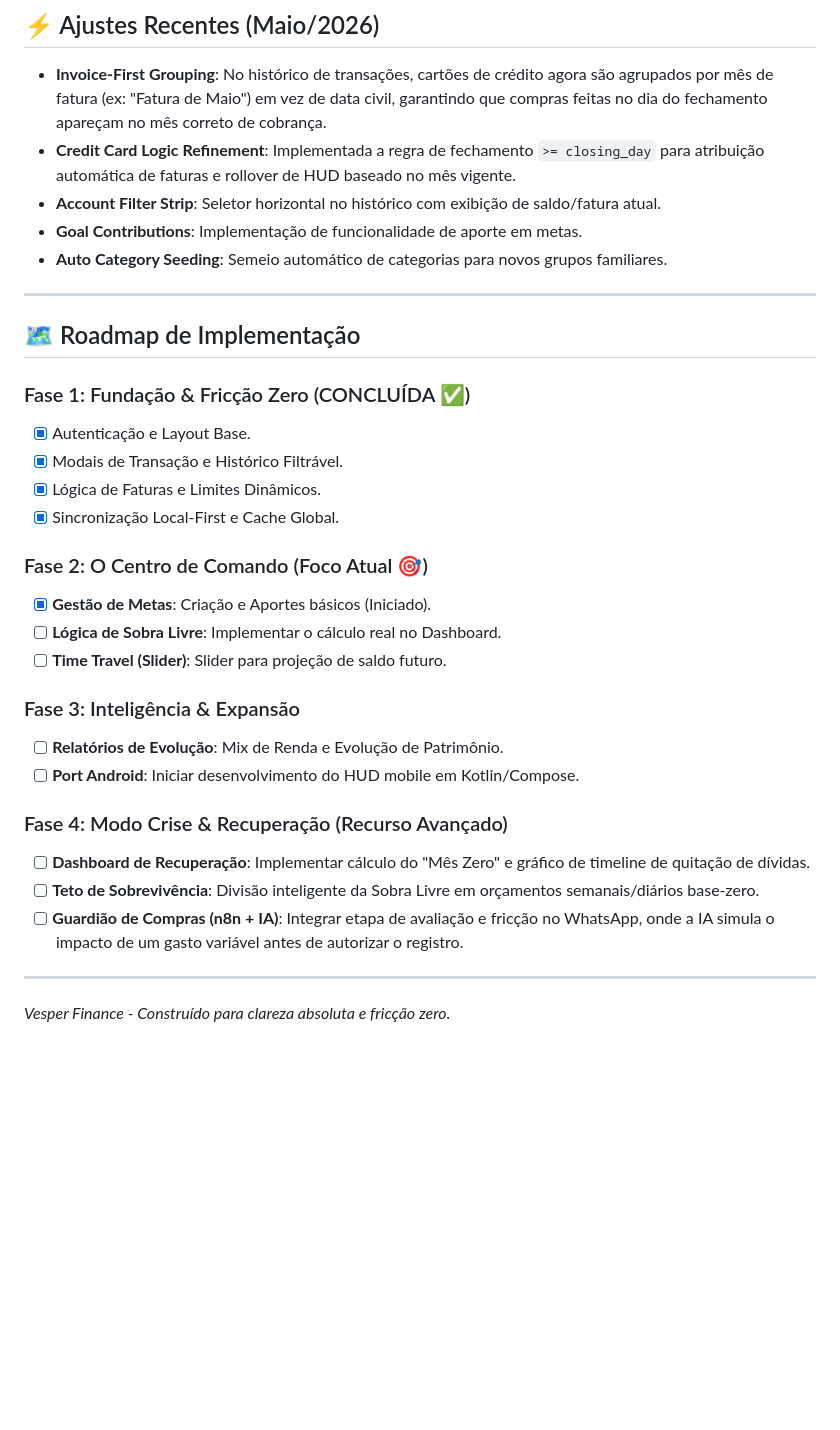
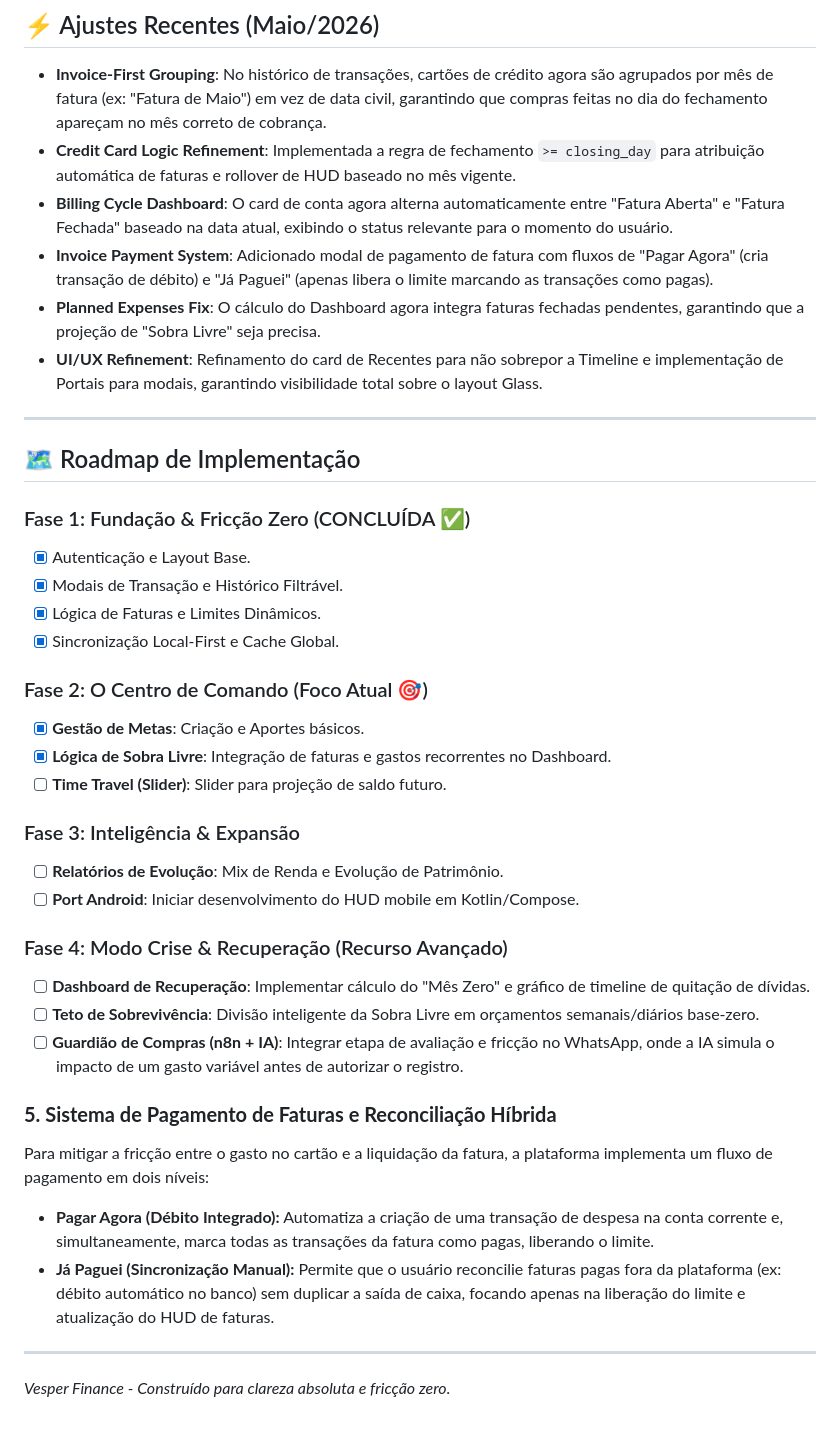
Before and after one commit to wheslancardoso/finance-ia, a Markdown page: CONTEXTO_VESPER.md, the part around the change. Rendered like a GitHub page; blank space fills up the shorter version.

Commit message:
docs: atualiza manifesto vesper com novas lógicas de faturas e sistema de pagamento

```diff
--- a/CONTEXTO_VESPER.md
+++ b/CONTEXTO_VESPER.md
@@ -63,9 +63,10 @@ O Vesper não é um app de contabilidade; é uma ferramenta de **estratégia fin
 ## ⚡ Ajustes Recentes (Maio/2026)
 *   **Invoice-First Grouping**: No histórico de transações, cartões de crédito agora são agrupados por mês de fatura (ex: "Fatura de Maio") em vez de data civil, garantindo que compras feitas no dia do fechamento apareçam no mês correto de cobrança.
 *   **Credit Card Logic Refinement**: Implementada a regra de fechamento `>= closing_day` para atribuição automática de faturas e rollover de HUD baseado no mês vigente.
-*   **Account Filter Strip**: Seletor horizontal no histórico com exibição de saldo/fatura atual.
-*   **Goal Contributions**: Implementação de funcionalidade de aporte em metas.
-*   **Auto Category Seeding**: Semeio automático de categorias para novos grupos familiares.
+*   **Billing Cycle Dashboard**: O card de conta agora alterna automaticamente entre "Fatura Aberta" e "Fatura Fechada" baseado na data atual, exibindo o status relevante para o momento do usuário.
+*   **Invoice Payment System**: Adicionado modal de pagamento de fatura com fluxos de "Pagar Agora" (cria transação de débito) e "Já Paguei" (apenas libera o limite marcando as transações como pagas).
+*   **Planned Expenses Fix**: O cálculo do Dashboard agora integra faturas fechadas pendentes, garantindo que a projeção de "Sobra Livre" seja precisa.
+*   **UI/UX Refinement**: Refinamento do card de Recentes para não sobrepor a Timeline e implementação de Portais para modais, garantindo visibilidade total sobre o layout Glass.
 
 ---
 
@@ -78,8 +79,8 @@ O Vesper não é um app de contabilidade; é uma ferramenta de **estratégia fin
 - [x] Sincronização Local-First e Cache Global.
 
 ### Fase 2: O Centro de Comando (Foco Atual 🎯)
-- [x] **Gestão de Metas**: Criação e Aportes básicos (Iniciado).
-- [ ] **Lógica de Sobra Livre**: Implementar o cálculo real no Dashboard.
+- [x] **Gestão de Metas**: Criação e Aportes básicos.
+- [x] **Lógica de Sobra Livre**: Integração de faturas e gastos recorrentes no Dashboard.
 - [ ] **Time Travel (Slider)**: Slider para projeção de saldo futuro.
 
 ### Fase 3: Inteligência & Expansão
@@ -91,5 +92,10 @@ O Vesper não é um app de contabilidade; é uma ferramenta de **estratégia fin
 - [ ] **Teto de Sobrevivência**: Divisão inteligente da Sobra Livre em orçamentos semanais/diários base-zero.
 - [ ] **Guardião de Compras (n8n + IA)**: Integrar etapa de avaliação e fricção no WhatsApp, onde a IA simula o impacto de um gasto variável antes de autorizar o registro.
 
+### **5. Sistema de Pagamento de Faturas e Reconciliação Híbrida**
+Para mitigar a fricção entre o gasto no cartão e a liquidação da fatura, a plataforma implementa um fluxo de pagamento em dois níveis:
+*   **Pagar Agora (Débito Integrado):** Automatiza a criação de uma transação de despesa na conta corrente e, simultaneamente, marca todas as transações da fatura como pagas, liberando o limite.
+*   **Já Paguei (Sincronização Manual):** Permite que o usuário reconcilie faturas pagas fora da plataforma (ex: débito automático no banco) sem duplicar a saída de caixa, focando apenas na liberação do limite e atualização do HUD de faturas.
+
 ---
 *Vesper Finance - Construído para clareza absoluta e fricção zero.*
```
